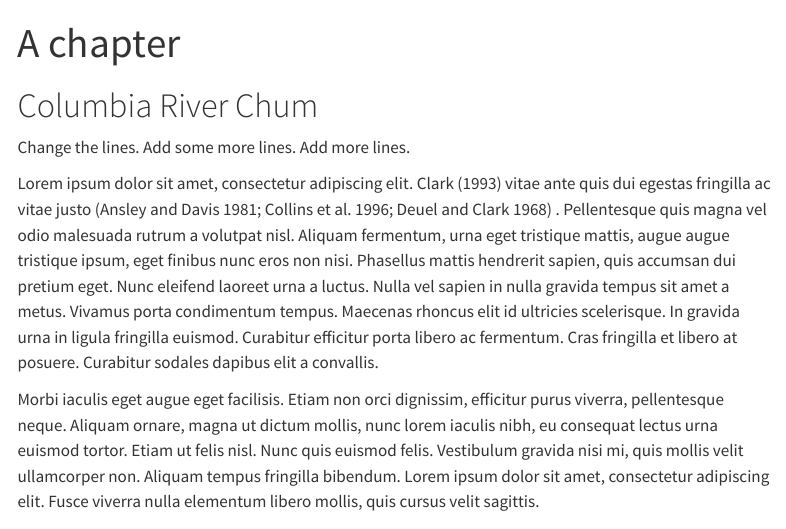
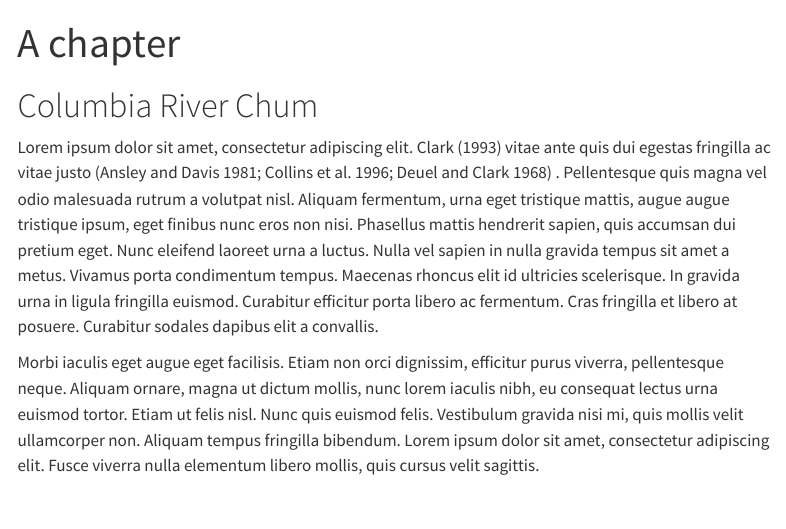
Before and after one commit to nmfs-opensci/NOAA-tech-memo-template, a Quarto document (text/Chapter1.qmd): the page in a window 1100 px wide, from its top. Rendered offline with R 4.5, knitr and Pandoc in place of Quarto, with nearby package versions; drawn as R Markdown's standard HTML page in place of the format the file asks for; some code elsewhere in the file could not run offline; menus at the side of the page are left out.

Commit message:
Update Chapter1.qmd

````diff
--- a/text/Chapter1.qmd
+++ b/text/Chapter1.qmd
@@ -14,8 +14,6 @@ data_id <- "CRchum"
 ```
 
 # Columbia River Chum
-
-Change the lines. Add some more lines. Add more lines.
 
 Lorem ipsum dolor sit amet, consectetur adipiscing elit. @clark1993 vitae ante quis dui egestas fringilla ac vitae justo [@ansley1981; @collins1996; @deuel1968] . Pellentesque quis magna vel odio malesuada rutrum a volutpat nisl. Aliquam fermentum, urna eget tristique mattis, augue augue tristique ipsum, eget finibus nunc eros non nisi. Phasellus mattis hendrerit sapien, quis accumsan dui pretium eget. Nunc eleifend laoreet urna a luctus. Nulla vel sapien in nulla gravida tempus sit amet a metus. Vivamus porta condimentum tempus. Maecenas rhoncus elit id ultricies scelerisque. In gravida urna in ligula fringilla euismod. Curabitur efficitur porta libero ac fermentum. Cras fringilla et libero at posuere. Curabitur sodales dapibus elit a convallis.
 
````
Also changed, not shown: text/Chapter1.qmd (1 more changed lines).
